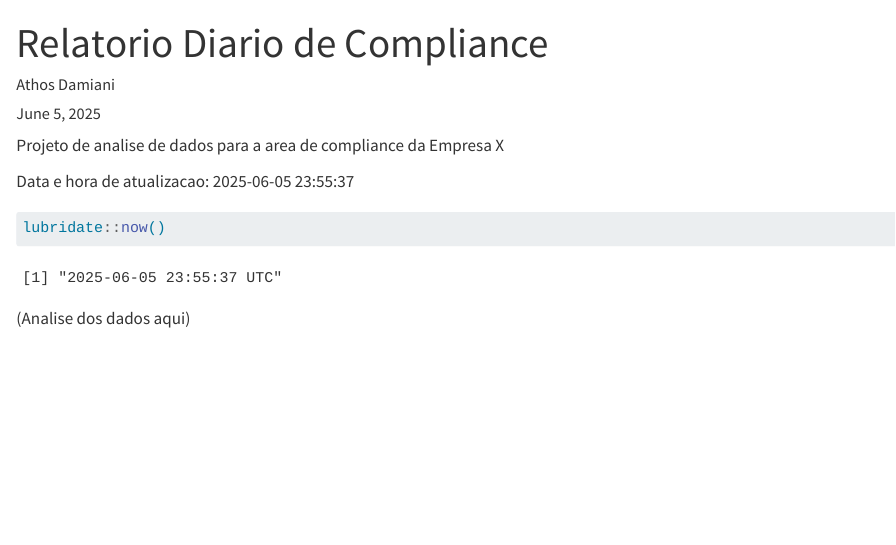
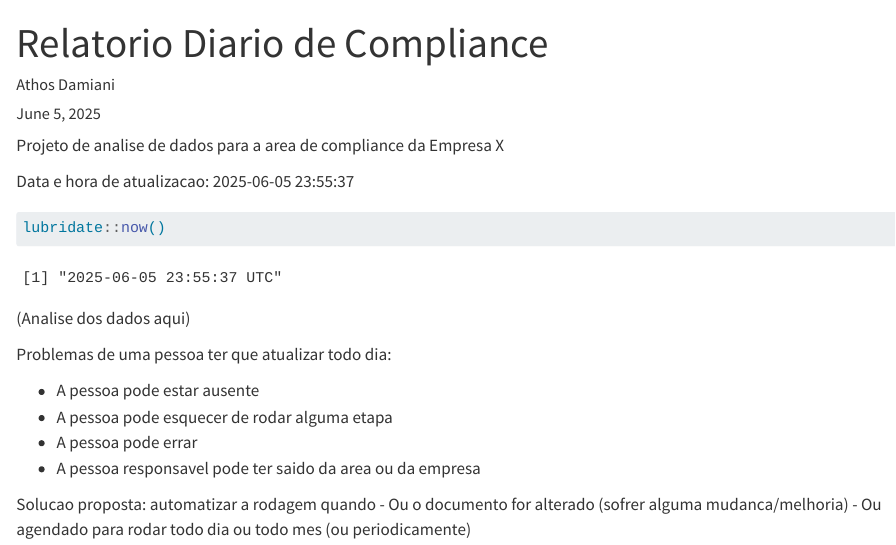
Before and after one commit to Athospd/projeto_x_asn, a Quarto document (README.qmd): the page in a window 1100 px wide, from its top. Rendered offline with R 4.5, knitr and Pandoc in place of Quarto, with nearby package versions; drawn as R Markdown's standard HTML page in place of the format the file asks for.

Commit message:
atualizei de novo

````diff
--- a/README.qmd
+++ b/README.qmd
@@ -15,3 +15,14 @@ lubridate::now()
 ```
 
 (Analise dos dados aqui)
+
+Problemas de uma pessoa ter que atualizar todo dia:
+
+- A pessoa pode estar ausente
+- A pessoa pode esquecer de rodar alguma etapa
+- A pessoa pode errar
+- A pessoa responsavel pode ter saido da area ou da empresa
+
+Solucao proposta: automatizar a rodagem quando
+- Ou o documento for alterado (sofrer alguma mudanca/melhoria)
+- Ou agendado para rodar todo dia ou todo mes (ou periodicamente)
````
Also changed, not shown: README.md.
